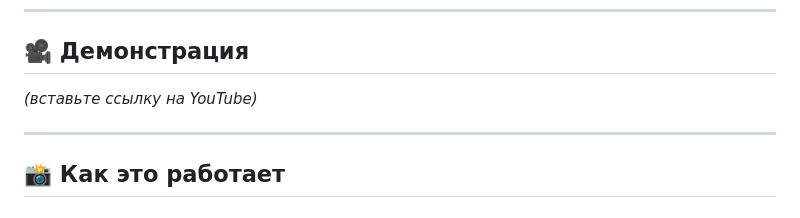
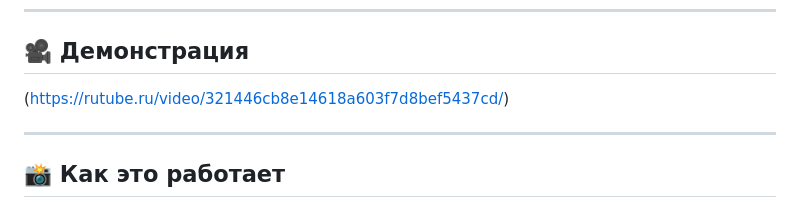
Before and after one commit to Vladimir-Hab/1c-local-ocr, a Markdown page: README.md, the part around the change. GitHub-like rendering.

```diff
--- a/README.md
+++ b/README.md
@@ -19,7 +19,7 @@
 
 ## 🎥 Демонстрация
 
-*(вставьте ссылку на YouTube)*
+(https://rutube.ru/video/321446cb8e14618a603f7d8bef5437cd/)
 
 ---
 
```
